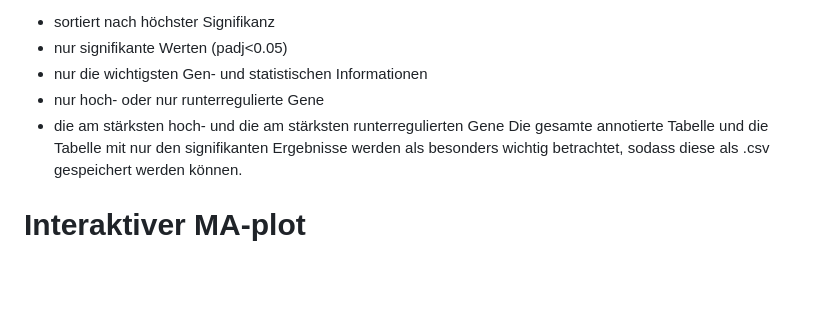
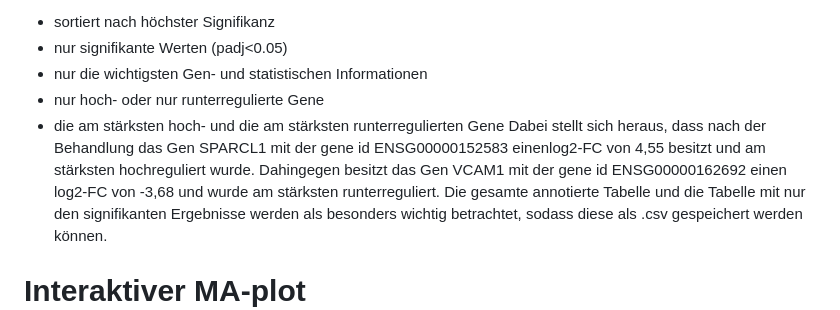
Before and after one commit to MiBr15/Projektarbeit-Data-Science-Gruppe-1, a Markdown page: README.md, the part around one of its changes. Drawn GitHub-style; blank space fills up the shorter version.

Commit message:
Update README with gene information and MA-plot image
Added information about the SPARCL1 and VCAM1 genes, including their log2-FC values. Included an image of the MA-plot for better visualization.

```diff
--- a/README.md
+++ b/README.md
@@ -23,5 +23,6 @@ In den darauffolgenden Schritten kann diese Tabelle je nach Verwendungszweck sor
 - nur die wichtigsten Gen- und statistischen Informationen
 - nur hoch- oder nur runterregulierte Gene
 - die am stärksten hoch- und die am stärksten runterregulierten Gene
+Dabei stellt sich heraus, dass nach der Behandlung das Gen SPARCL1 mit der gene id ENSG00000152583 einenlog2-FC von 4,55 besitzt und am stärksten hochreguliert wurde. Dahingegen besitzt das Gen VCAM1 mit der gene id ENSG00000162692 einen log2-FC von -3,68 und wurde am stärksten runterreguliert.
 Die gesamte annotierte Tabelle und die Tabelle mit nur den signifikanten Ergebnisse werden als besonders wichtig betrachtet, sodass diese als .csv gespeichert werden können.
 # Interaktiver MA-plot
```
Also changed, not shown: other parts of README.md (+3 -1 lines).
